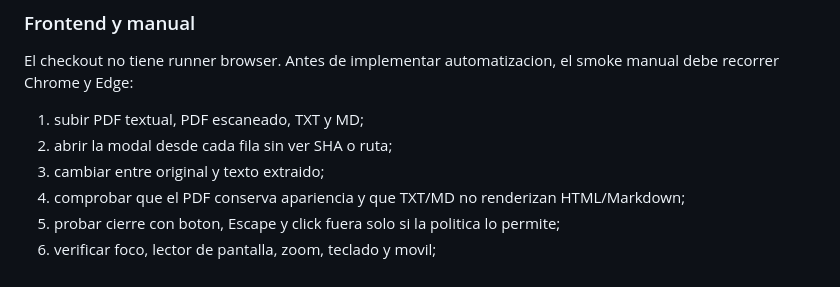
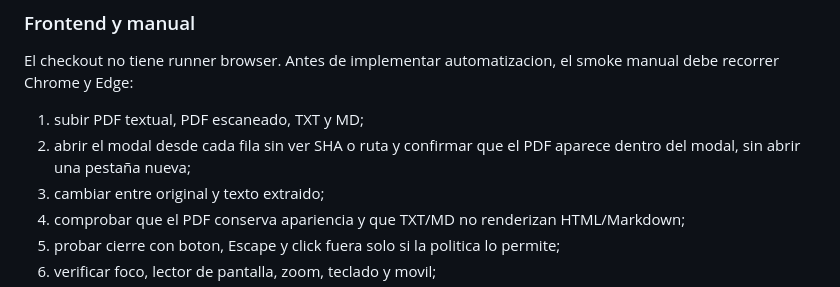
Before and after one commit to JhofredCam/TechSphereChallenge, a Markdown page: specs/09_admin_source_preview_specification.md, the part around one of its changes. Rendered like a GitHub page.

```diff
--- a/specs/09_admin_source_preview_specification.md
+++ b/specs/09_admin_source_preview_specification.md
@@ -350,7 +366,8 @@ El checkout no tiene runner browser. Antes de implementar automatizacion, el smo
 recorrer Chrome y Edge:
 
 1. subir PDF textual, PDF escaneado, TXT y MD;
-2. abrir la modal desde cada fila sin ver SHA o ruta;
+2. abrir el modal desde cada fila sin ver SHA o ruta y confirmar que el PDF aparece dentro del
+   modal, sin abrir una pestaña nueva;
 3. cambiar entre original y texto extraido;
 4. comprobar que el PDF conserva apariencia y que TXT/MD no renderizan HTML/Markdown;
 5. probar cierre con boton, Escape y click fuera solo si la politica lo permite;
```
Also changed, not shown: other parts of specs/09_admin_source_preview_specification.md (+43 -28 lines).
